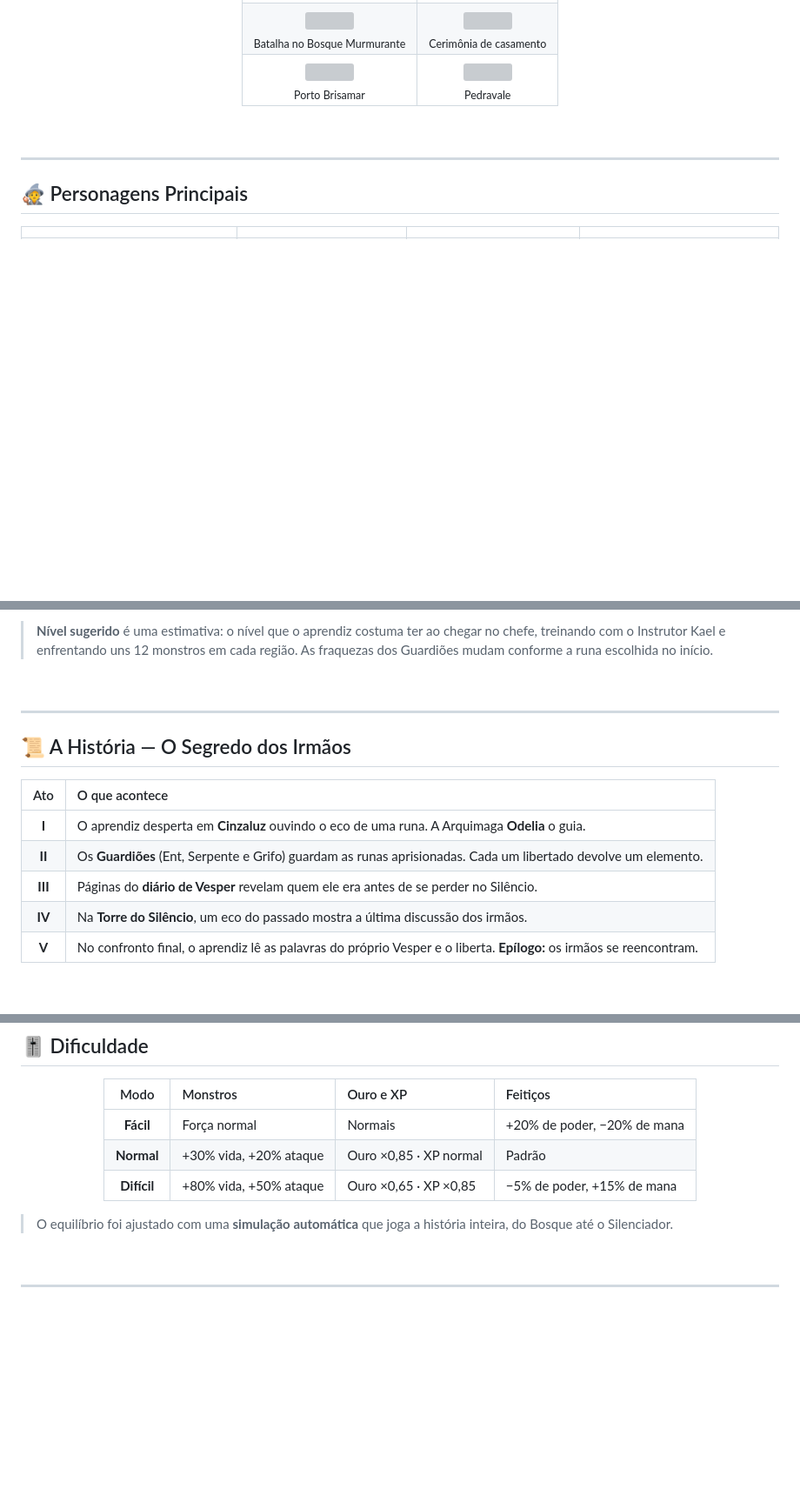
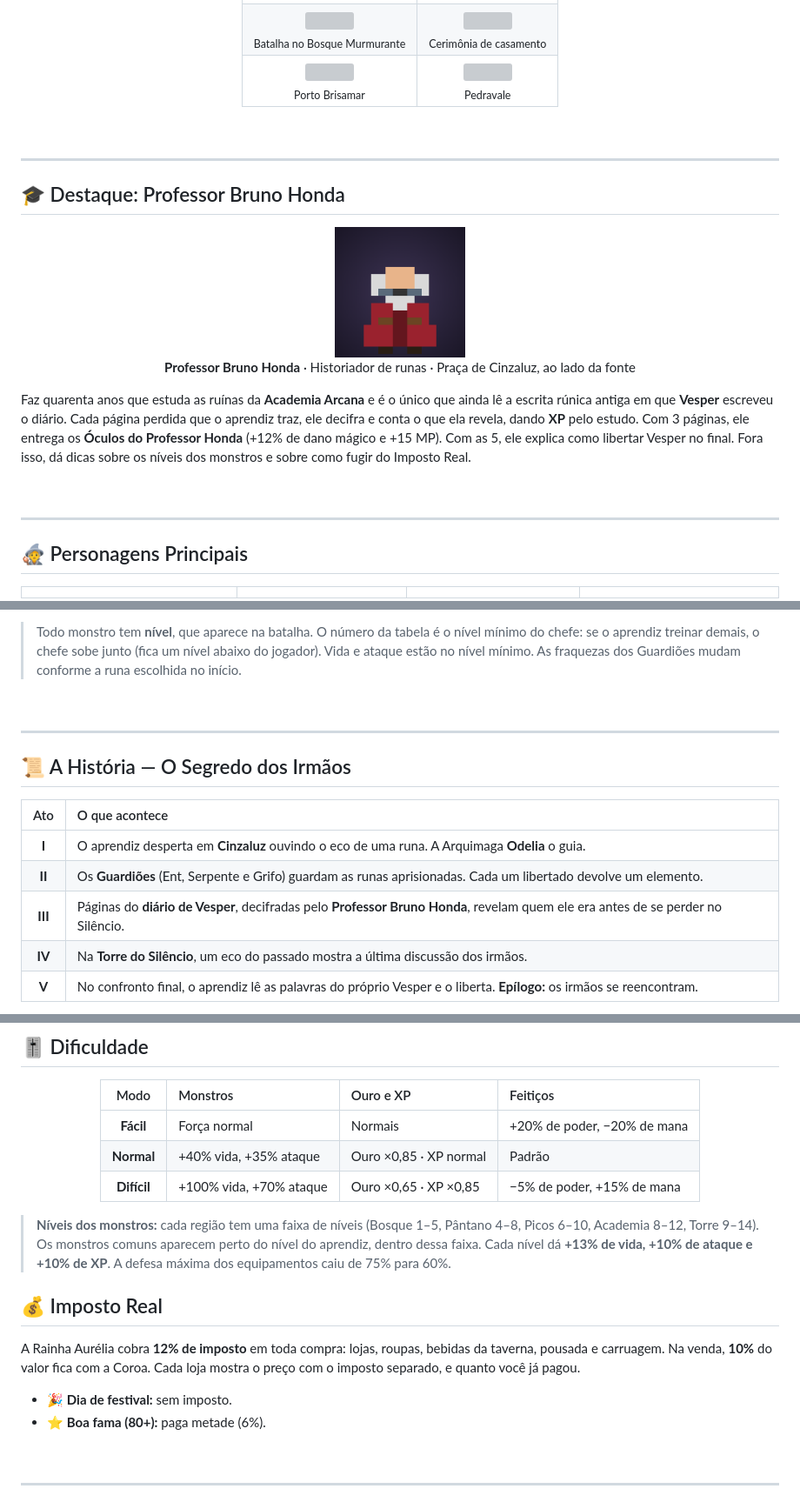
Before and after one commit to b3ery/EcosDoArconos, a Markdown page: README.md, 3 parts joined by grey strips. Shown at 87% size. GitHub-like rendering; pictures changed too: assets/personagens/npc_honda.png (added); blank space fills up the shorter version; grey boxes are pictures that could not be loaded.

```diff
--- a/README.md
+++ b/README.md
@@ -125,6 +125,22 @@
 
 ---
 
+## 🎓 Destaque: Professor Bruno Honda
+
+<div align="center">
+
+<img src="assets/personagens/npc_honda.png" width="150"/>
+
+**Professor Bruno Honda** · Historiador de runas · Praça de Cinzaluz, ao lado da fonte
+
+</div>
+
+Faz quarenta anos que estuda as ruínas da **Academia Arcana** e é o único que ainda lê a escrita rúnica antiga em que **Vesper** escreveu o diário. Cada página perdida que o aprendiz traz, ele decifra e conta o que ela revela, dando **XP** pelo estudo. Com 3 páginas, ele entrega os **Óculos do Professor Honda** (+12% de dano mágico e +15 MP). Com as 5, ele explica como libertar Vesper no final. Fora isso, dá dicas sobre os níveis dos monstros e sobre como fugir do Imposto Real.
+
+<br>
+
+---
+
 ## 🧙 Personagens Principais
 
 <div align="center">
@@ -174,7 +190,7 @@
 
 </div>
 
-> **Nível sugerido** é uma estimativa: o nível que o aprendiz costuma ter ao chegar no chefe, treinando com o Instrutor Kael e enfrentando uns 12 monstros em cada região. As fraquezas dos Guardiões mudam conforme a runa escolhida no início.
+> Todo monstro tem **nível**, que aparece na batalha. O número da tabela é o nível mínimo do chefe: se o aprendiz treinar demais, o chefe sobe junto (fica um nível abaixo do jogador). Vida e ataque estão no nível mínimo. As fraquezas dos Guardiões mudam conforme a runa escolhida no início.
 
 <br>
 
@@ -186,7 +202,7 @@
 |:---:|:---|
 | **I** | O aprendiz desperta em **Cinzaluz** ouvindo o eco de uma runa. A Arquimaga **Odelia** o guia. |
 | **II** | Os **Guardiões** (Ent, Serpente e Grifo) guardam as runas aprisionadas. Cada um libertado devolve um elemento. |
-| **III** | Páginas do **diário de Vesper** revelam quem ele era antes de se perder no Silêncio. |
+| **III** | Páginas do **diário de Vesper**, decifradas pelo **Professor Bruno Honda**, revelam quem ele era antes de se perder no Silêncio. |
 | **IV** | Na **Torre do Silêncio**, um eco do passado mostra a última discussão dos irmãos. |
 | **V** | No confronto final, o aprendiz lê as palavras do próprio Vesper e o liberta. **Epílogo:** os irmãos se reencontram. |
 
@@ -285,12 +301,19 @@ São **6 runas** e **27 feitiços** formados por combinações de 1 ou 2 runas:
 | Modo | Monstros | Ouro e XP | Feitiços |
 |:---:|:---|:---|:---|
 | **Fácil** | Força normal | Normais | +20% de poder, −20% de mana |
-| **Normal** | +30% vida, +20% ataque | Ouro ×0,85 · XP normal | Padrão |
-| **Difícil** | +80% vida, +50% ataque | Ouro ×0,65 · XP ×0,85 | −5% de poder, +15% de mana |
+| **Normal** | +40% vida, +35% ataque | Ouro ×0,85 · XP normal | Padrão |
+| **Difícil** | +100% vida, +70% ataque | Ouro ×0,65 · XP ×0,85 | −5% de poder, +15% de mana |
 
 </div>
 
-> O equilíbrio foi ajustado com uma **simulação automática** que joga a história inteira, do Bosque até o Silenciador.
+> **Níveis dos monstros:** cada região tem uma faixa de níveis (Bosque 1–5, Pântano 4–8, Picos 6–10, Academia 8–12, Torre 9–14). Os monstros comuns aparecem perto do nível do aprendiz, dentro dessa faixa. Cada nível dá **+13% de vida, +10% de ataque e +10% de XP**. A defesa máxima dos equipamentos caiu de 75% para 60%.
+
+## 💰 Imposto Real
+
+A Rainha Aurélia cobra **12% de imposto** em toda compra: lojas, roupas, bebidas da taverna, pousada e carruagem. Na venda, **10%** do valor fica com a Coroa. Cada loja mostra o preço com o imposto separado, e quanto você já pagou.
+
+- 🎉 **Dia de festival:** sem imposto.
+- ⭐ **Boa fama (80+):** paga metade (6%).
 
 <br>
 
```
Also changed, not shown: other parts of README.md (+7 -7 lines), 7 other files.
